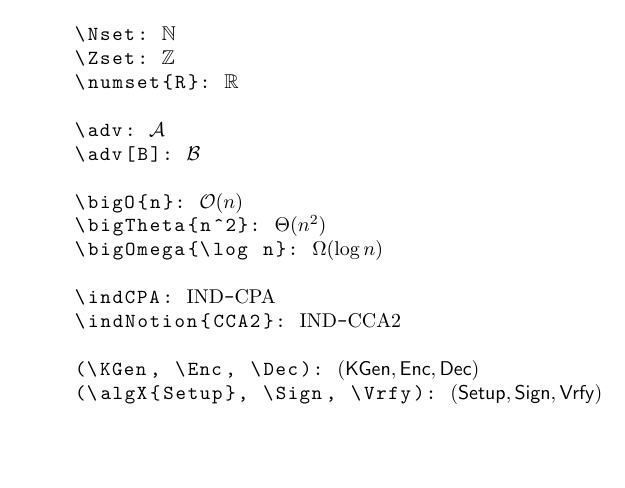
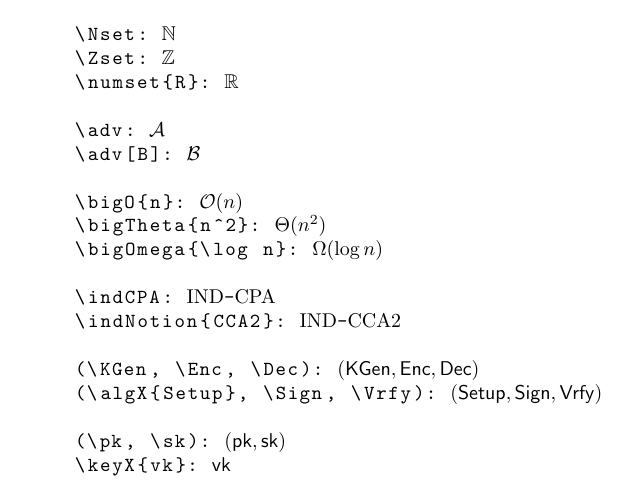
Before and after one commit to lrusso96/lelu, a LaTeX document (lelu.tex, which reads lelu.sty): part of the page, cut so that both start at the same text, the shorter picture padded with empty space. Compiled offline with pdfLaTeX.

Commit message:
Keys: basic support

```diff
--- a/lelu.sty
+++ b/lelu.sty
@@ -17,6 +17,7 @@
 \newcommand{\advstyle}[1]{\mathcal{#1}}
 \newcommand{\notionstyle}[1]{\ensuremath{\mathrm{#1}}}
 \newcommand{\algstyle}[1]{\ensuremath{\mathsf{#1}}}
+\newcommand{\keystyle}[1]{\ensuremath{\mathsf{#1}}}
 
 % security parameter 1^n
 \newcommand{\secparam}{1^\secpar}
@@ -68,4 +69,9 @@
 \newcommand{\Sign}{\algX{Sign}}
 \newcommand{\Vrfy}{\algX{Vrfy}}
 
+% Keys
+\newcommand{\keyX}[1]{\keystyle{#1}}
+\newcommand{\pk}{\keyX{pk}}
+\newcommand{\sk}{\keyX{sk}}
+\newcommand{\vk}{\keyX{vk}}
 \endinput
--- a/lelu.tex
+++ b/lelu.tex
@@ -46,5 +46,7 @@
     (\KGen, \Enc, \Dec): $(\KGen, \Enc, \Dec)$
     (\algX{Setup}, \Sign, \Vrfy): $(\algX{Setup}, \Sign, \Vrfy)$
 
+    (\pk, \sk): $(\pk, \sk)$
+    \keyX{vk}: $\keyX{vk}$
 \end{lstlisting}
 \end{document}
```
Also changed, not shown: README.md.
